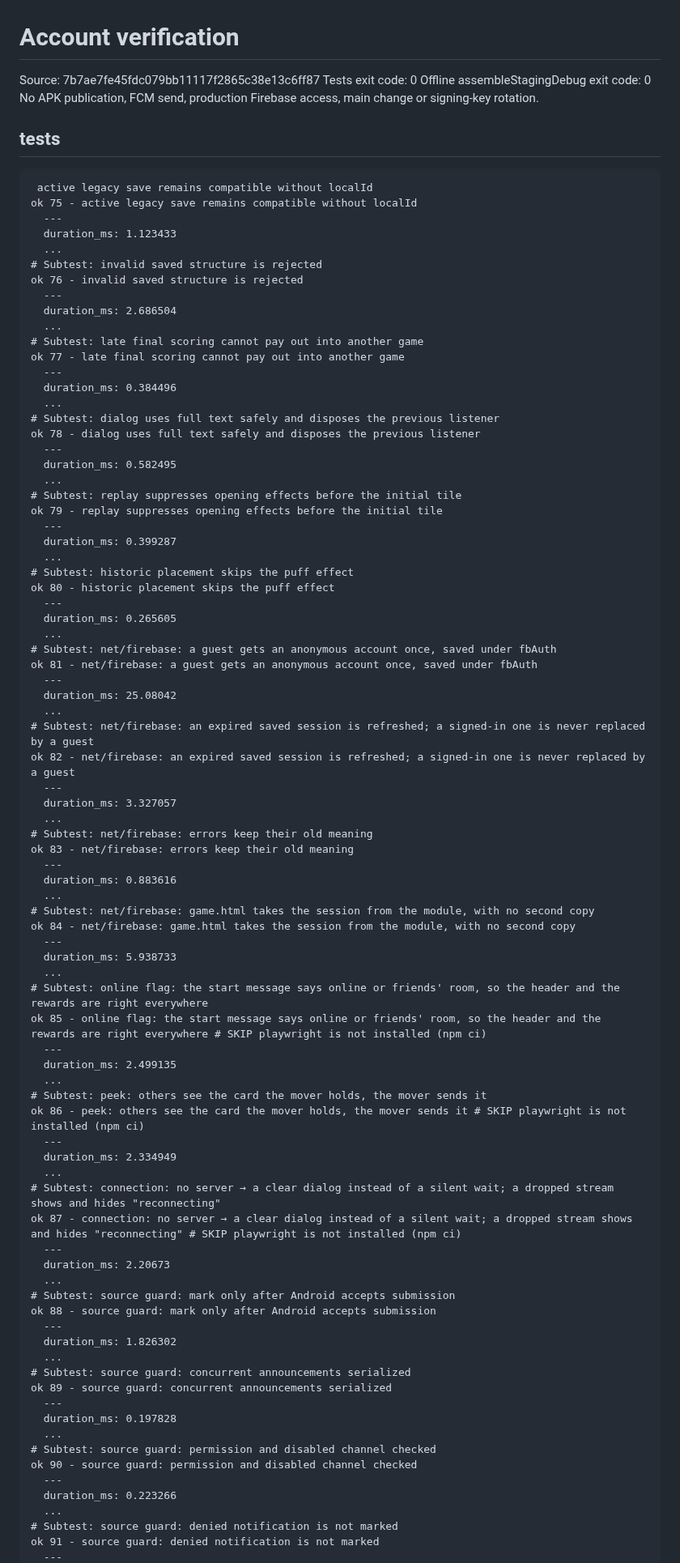
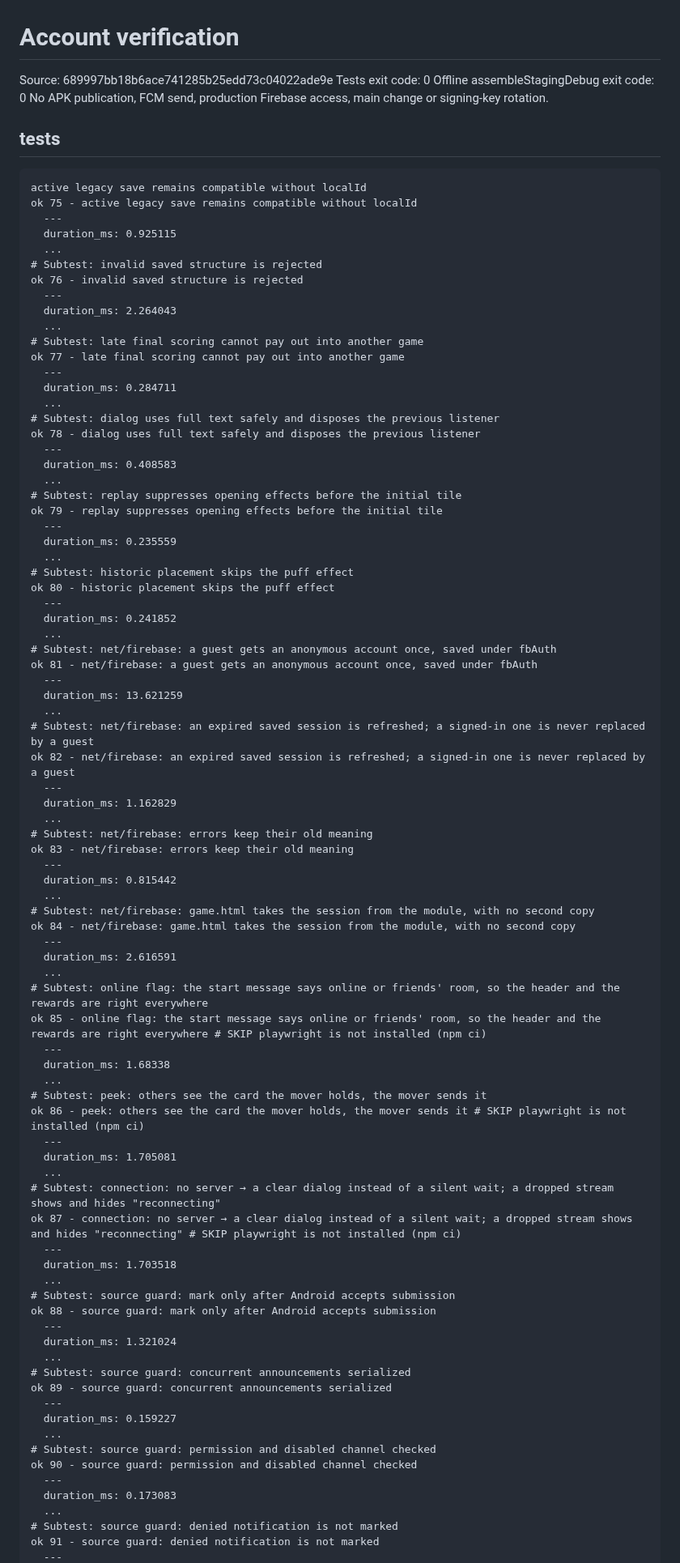
Before and after one commit to crownfall90-dot/play, a Markdown page: docs/development/account-verification.md, the part around one of its changes. Shown at 81% size. GitHub-like rendering.

Commit message:
docs: record actual account regression and offline build results

````diff
--- a/docs/development/account-verification.md
+++ b/docs/development/account-verification.md
@@ -1,89 +1,89 @@
 # Account verification
-Source: 7b7ae7fe45fdc079bb11117f2865c38e13c6ff87
+Source: 689997bb18b6ace741285b25edd73c04022ade9e
 Tests exit code: 0
 Offline assembleStagingDebug exit code: 0
 No APK publication, FCM send, production Firebase access, main change or signing-key rotation.
 ## tests
 ```text
- active legacy save remains compatible without localId
+active legacy save remains compatible without localId
 ok 75 - active legacy save remains compatible without localId
   ---
-  duration_ms: 1.123433
+  duration_ms: 0.925115
   ...
 # Subtest: invalid saved structure is rejected
 ok 76 - invalid saved structure is rejected
   ---
-  duration_ms: 2.686504
+  duration_ms: 2.264043
   ...
 # Subtest: late final scoring cannot pay out into another game
 ok 77 - late final scoring cannot pay out into another game
   ---
-  duration_ms: 0.384496
+  duration_ms: 0.284711
   ...
 # Subtest: dialog uses full text safely and disposes the previous listener
 ok 78 - dialog uses full text safely and disposes the previous listener
   ---
-  duration_ms: 0.582495
+  duration_ms: 0.408583
   ...
 # Subtest: replay suppresses opening effects before the initial tile
 ok 79 - replay suppresses opening effects before the initial tile
   ---
-  duration_ms: 0.399287
+  duration_ms: 0.235559
   ...
 # Subtest: historic placement skips the puff effect
 ok 80 - historic placement skips the puff effect
   ---
-  duration_ms: 0.265605
+  duration_ms: 0.241852
   ...
 # Subtest: net/firebase: a guest gets an anonymous account once, saved under fbAuth
 ok 81 - net/firebase: a guest gets an anonymous account once, saved under fbAuth
   ---
-  duration_ms: 25.08042
+  duration_ms: 13.621259
   ...
 # Subtest: net/firebase: an expired saved session is refreshed; a signed-in one is never replaced by a guest
 ok 82 - net/firebase: an expired saved session is refreshed; a signed-in one is never replaced by a guest
   ---
-  duration_ms: 3.327057
+  duration_ms: 1.162829
   ...
 # Subtest: net/firebase: errors keep their old meaning
 ok 83 - net/firebase: errors keep their old meaning
   ---
-  duration_ms: 0.883616
+  duration_ms: 0.815442
   ...
 # Subtest: net/firebase: game.html takes the session from the module, with no second copy
 ok 84 - net/firebase: game.html takes the session from the module, with no second copy
   ---
-  duration_ms: 5.938733
+  duration_ms: 2.616591
   ...
 # Subtest: online flag: the start message says online or friends' room, so the header and the rewards are right everywhere
 ok 85 - online flag: the start message says online or friends' room, so the header and the rewards are right everywhere # SKIP playwright is not installed (npm ci)
   ---
-  duration_ms: 2.499135
+  duration_ms: 1.68338
   ...
 # Subtest: peek: others see the card the mover holds, the mover sends it
 ok 86 - peek: others see the card the mover holds, the mover sends it # SKIP playwright is not installed (npm ci)
   ---
-  duration_ms: 2.334949
+  duration_ms: 1.705081
   ...
 # Subtest: connection: no server → a clear dialog instead of a silent wait; a dropped stream shows and hides "reconnecting"
 ok 87 - connection: no server → a clear dialog instead of a silent wait; a dropped stream shows and hides "reconnecting" # SKIP playwright is not installed (npm ci)
   ---
-  duration_ms: 2.20673
+  duration_ms: 1.703518
   ...
 # Subtest: source guard: mark only after Android accepts submission
 ok 88 - source guard: mark only after Android accepts submission
   ---
-  duration_ms: 1.826302
+  duration_ms: 1.321024
   ...
 # Subtest: source guard: concurrent announcements serialized
 ok 89 - source guard: concurrent announcements serialized
   ---
-  duration_ms: 0.197828
+  duration_ms: 0.159227
   ...
 # Subtest: source guard: permission and disabled channel checked
 ok 90 - source guard: permission and disabled channel checked
   ---
-  duration_ms: 0.223266
+  duration_ms: 0.173083
   ...
 # Subtest: source guard: denied notification is not marked
 ok 91 - source guard: denied notification is not marked
````
Also changed, not shown: other parts of docs/development/account-verification.md (+16 -16 lines).
